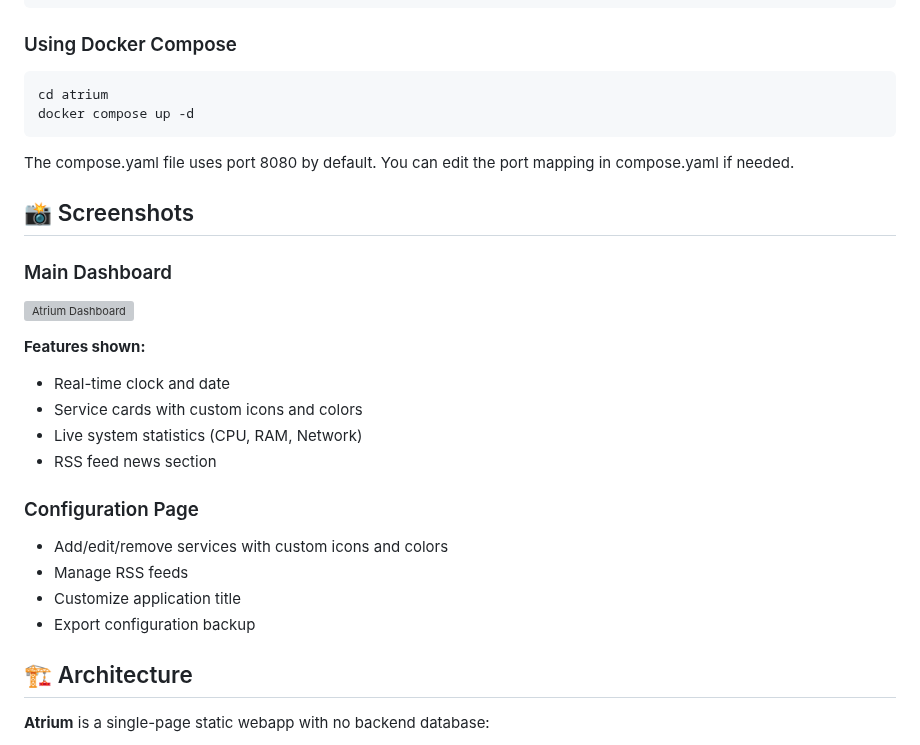
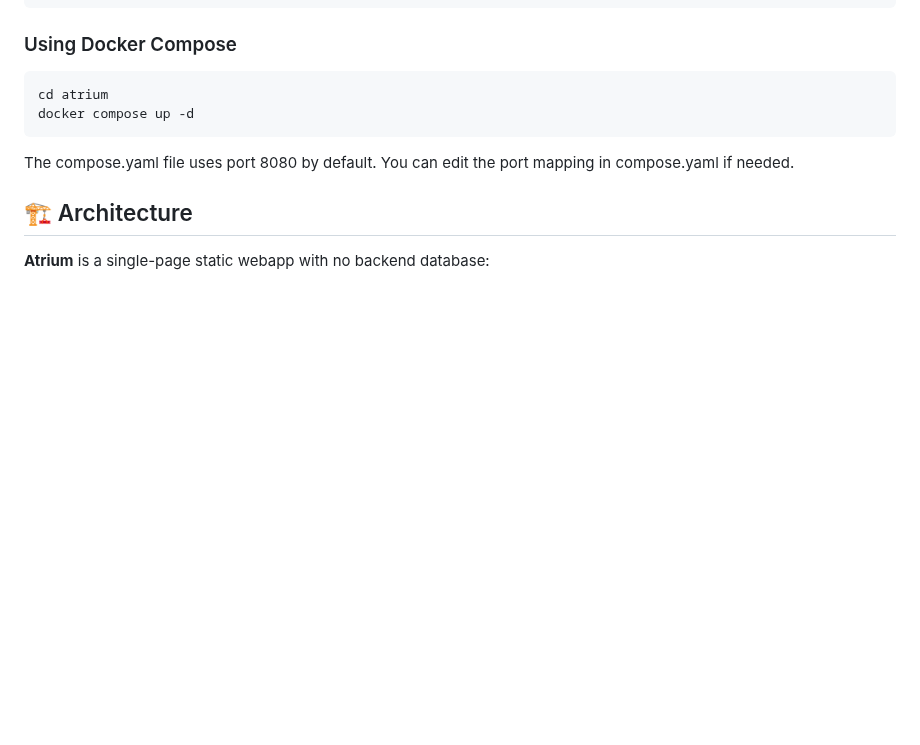
Before and after one commit to pzzt/atrium, a Markdown page: README.md, the part around one of its changes. GitHub-like rendering; blank space fills up the shorter version; grey boxes are pictures that could not be loaded.

Commit message:
docs: Move screenshot above Features section
- Moved screenshot to top of README after badges
- Removed Screenshots section heading
- Cleaner layout with image immediately visible

````diff
--- a/README.md
+++ b/README.md
@@ -53,25 +55,6 @@ docker compose up -d
 ```
 
 The compose.yaml file uses port 8080 by default. You can edit the port mapping in compose.yaml if needed.
-
-## 📸 Screenshots
-
-### Main Dashboard
-
-![Atrium Dashboard](https://github.com/user-attachments/assets/efd46fe5-8cb5-4699-a8a8-c215cbfc72d2)
-
-**Features shown:**
-- Real-time clock and date
-- Service cards with custom icons and colors
-- Live system statistics (CPU, RAM, Network)
-- RSS feed news section
-
-### Configuration Page
-
-- Add/edit/remove services with custom icons and colors
-- Manage RSS feeds
-- Customize application title
-- Export configuration backup
 
 ## 🏗️ Architecture
 
````
Also changed, not shown: other parts of README.md (+2 -0 lines).
